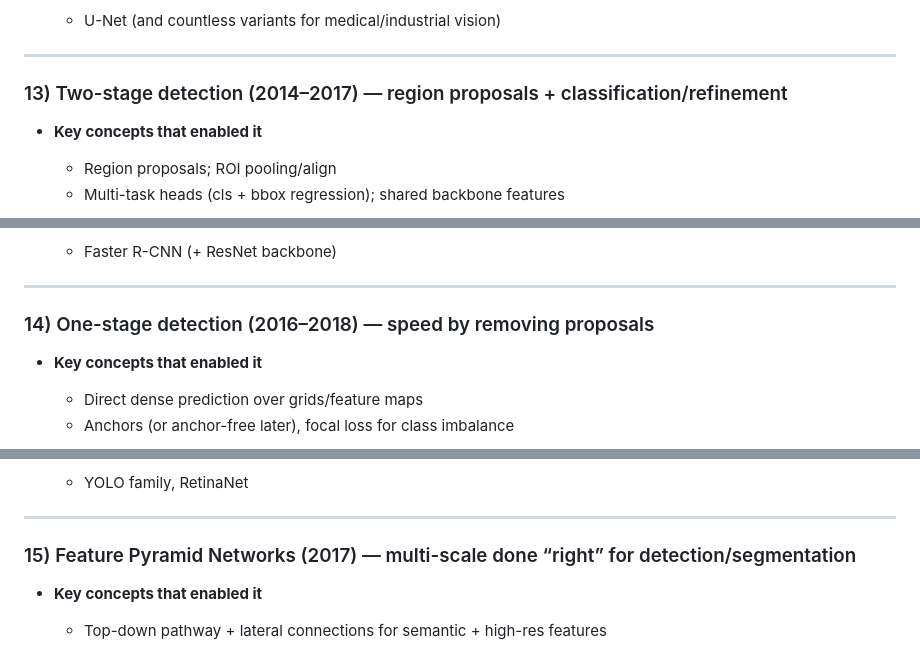
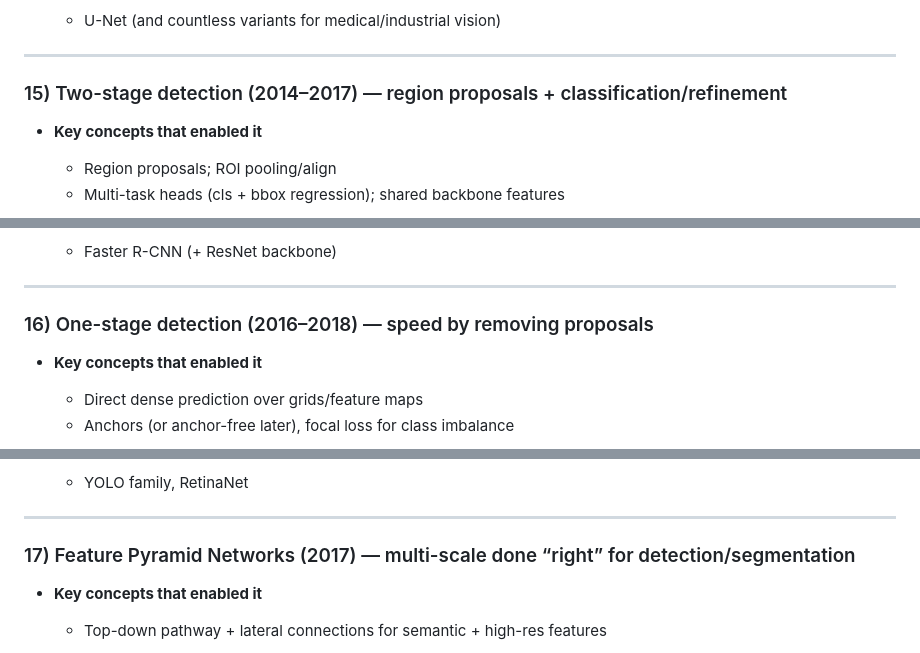
Before and after one commit to ArnaudBru/resources, a Markdown page: deep learning curriculum/Z0_Roadmap_V1.md, 3 parts joined by grey strips. GitHub-like rendering.

```diff
--- a/deep learning curriculum/Z0_Roadmap_V1.md
+++ b/deep learning curriculum/Z0_Roadmap_V1.md
@@ -182,7 +230,7 @@
 
 ---
 
-### 13) Two-stage detection (2014–2017) — region proposals + classification/refinement
+### 15) Two-stage detection (2014–2017) — region proposals + classification/refinement
 
 * **Key concepts that enabled it**
 
@@ -201,7 +249,7 @@
 
 ---
 
-### 14) One-stage detection (2016–2018) — speed by removing proposals
+### 16) One-stage detection (2016–2018) — speed by removing proposals
 
 * **Key concepts that enabled it**
 
@@ -220,7 +268,7 @@
 
 ---
 
-### 15) Feature Pyramid Networks (2017) — multi-scale done “right” for detection/segmentation
+### 17) Feature Pyramid Networks (2017) — multi-scale done “right” for detection/segmentation
 
 * **Key concepts that enabled it**
 
```
Also changed, not shown: other parts of deep learning curriculum/Z0_Roadmap_V1.md (+62 -14 lines), deep learning curriculum/00_main_contributions.md (+21 -17 lines).
